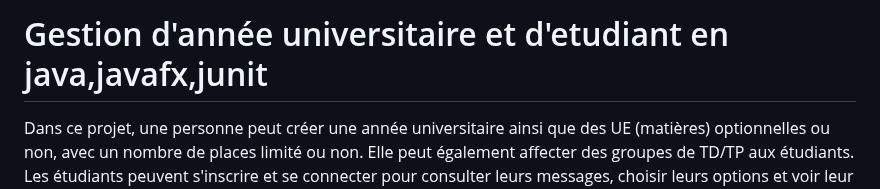
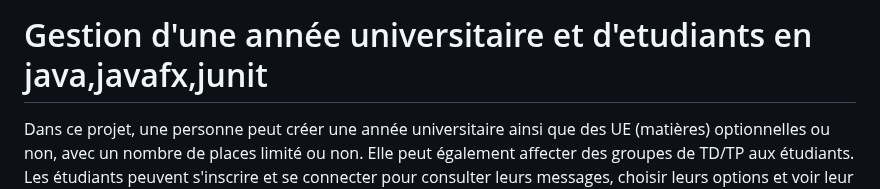
Before and after one commit to ByDefalt/EtuUU, a Markdown page: README.md, the part around the change. Rendered like a GitHub page.

```diff
--- a/README.md
+++ b/README.md
@@ -1,4 +1,4 @@
-# Gestion d'année universitaire et d'etudiant en java,javafx,junit
+# Gestion d'une année universitaire et d'etudiants en java,javafx,junit
 
 Dans ce projet, une personne peut créer une année universitaire ainsi que des UE (matières) optionnelles ou non, avec un nombre de places limité ou non. Elle peut également affecter des groupes de TD/TP aux étudiants.
 Les étudiants peuvent s'inscrire et se connecter pour consulter leurs messages, choisir leurs options et voir leur affectation de groupe.
```
